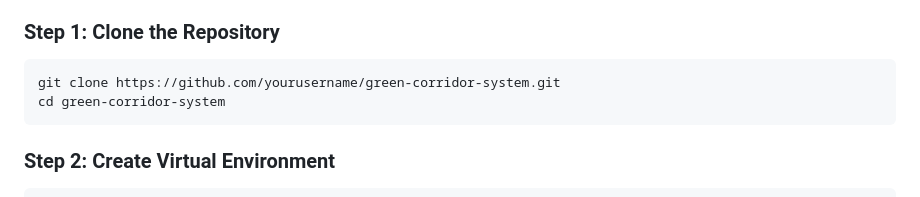
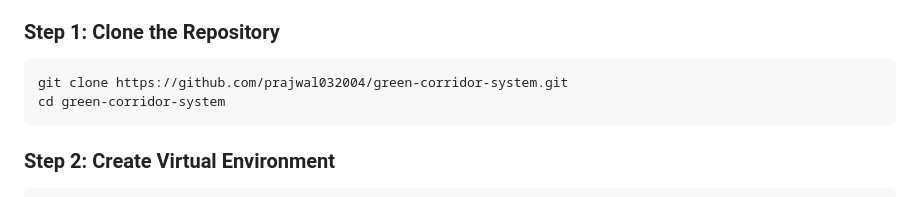
Before and after one commit to hemanthr240504/CREATING-GREEN-CORRIDOR-FOR-EMERGENCY-VEHICLES, a Markdown page: README.md, the part around the change. Drawn GitHub-style.

````diff
--- a/README.md
+++ b/README.md
@@ -118,7 +118,7 @@ requests==2.31+
 ### Step 1: Clone the Repository
 
 ```bash
-git clone https://github.com/yourusername/green-corridor-system.git
+git clone https://github.com/prajwal032004/green-corridor-system.git
 cd green-corridor-system
 ```
 
````
